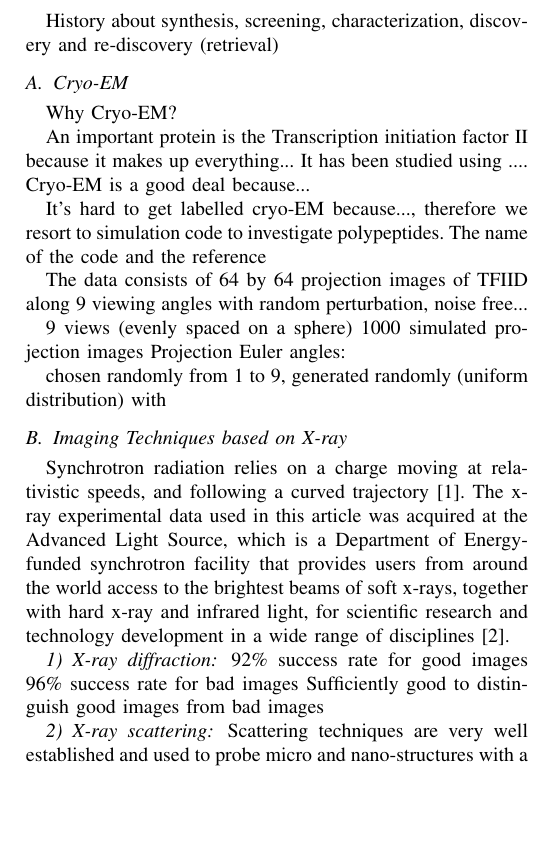
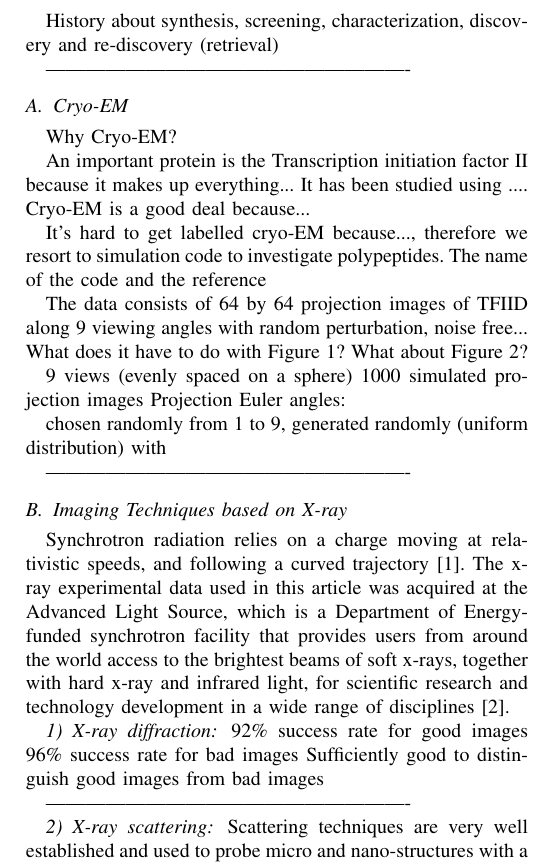
Before and after one commit to xdatacnn/AIPR2016, a LaTeX paper (ushizimaAIPR2016_v2.tex, which reads 1_mat.tex): part of one column of page 2 of 7, cut so that both start at the same text, the shorter picture padded with empty space. Compiled offline with pdfLaTeX.

Commit message:
ficando bonito

```diff
--- a/1_mat.tex
+++ b/1_mat.tex
@@ -11,13 +13,14 @@ An important protein is the Transcription initiation factor II because it makes
 
 It's hard to get labelled cryo-EM because..., therefore we resort to simulation code to investigate polypeptides. The name of the code and the reference
 
-The data consists of 64 by 64 projection images of TFIID along 9 viewing angles with random perturbation, noise free...
+The data consists of 64 by 64 projection images of TFIID along 9 viewing angles with random perturbation, noise free... What does it have to do with Figure~\ref{fig:cryo1}? What about Figure~\ref{fig:cryo2}?
 
 9 views (evenly spaced on a sphere)
 1000 simulated projection images
 Projection Euler angles:
 
 chosen randomly from 1 to 9,  generated randomly (uniform distribution) with
+
 
 \begin{figure*}[!t]
 \centering
@@ -42,11 +45,12 @@ chosen randomly from 1 to 9,  generated randomly (uniform distribution) with
 \subfloat[Compact model]{\includegraphics[width=.32\linewidth]{img/cryoem1c.png}
 \label{fig_second_case}}
 \caption{TFIIDM structure, cryo-EM simulation outcomes and reduced data representation.}
-\label{fig:ldrd}
+\label{fig:cryo2}
 \end{figure*}
 
 %------------------------------------------------------------------------------
 %------------------------------------------------------------------------------
+-------------------------------------------------------
 \subsection{Imaging Techniques based on X-ray}
 
 
```
Also changed, not shown: table_modalities.tex (+1 -1 lines), img/gisaxs1.png (renamed from img/hexemerSimulation.png), 1_mat.tex (8 more changed lines).
